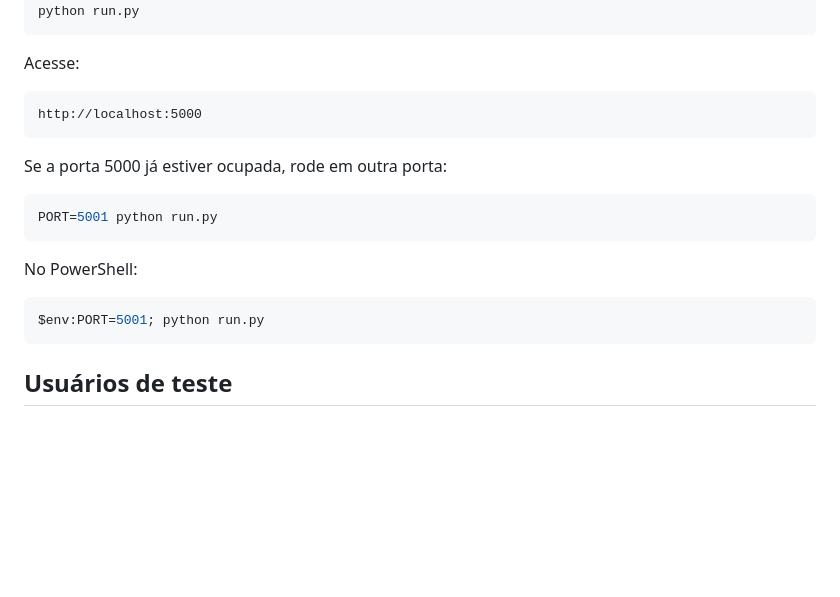
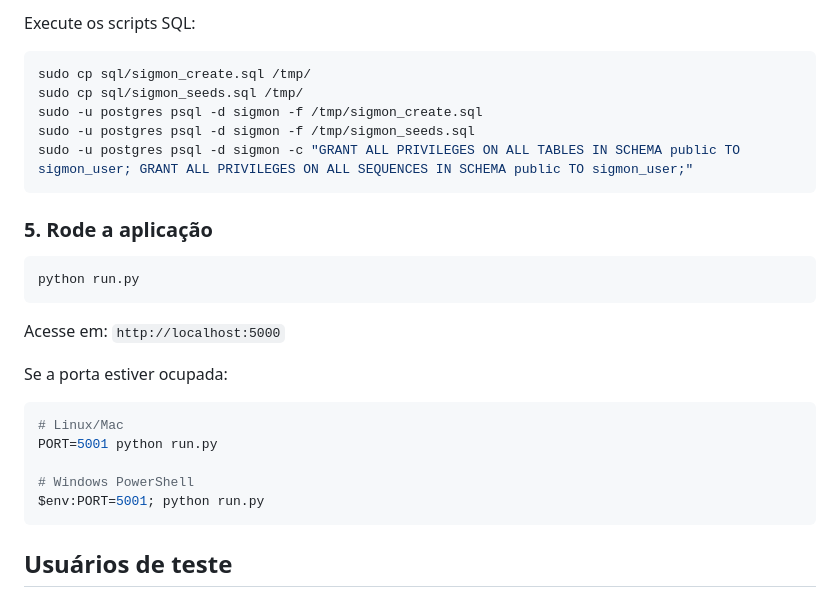
Before and after one commit to HenryMelo23/SIGMon, a Markdown page: README.md, the part around one of its changes. Rendered like a GitHub page; blank space fills up the shorter version.

````diff
--- a/README.md
+++ b/README.md
@@ -45,21 +79,28 @@ pip install -r requirements.txt
+Execute os scripts SQL:
+
+```bash
+sudo cp sql/sigmon_create.sql /tmp/
+sudo cp sql/sigmon_seeds.sql /tmp/
+sudo -u postgres psql -d sigmon -f /tmp/sigmon_create.sql
+sudo -u postgres psql -d sigmon -f /tmp/sigmon_seeds.sql
+sudo -u postgres psql -d sigmon -c "GRANT ALL PRIVILEGES ON ALL TABLES IN SCHEMA public TO sigmon_user; GRANT ALL PRIVILEGES ON ALL SEQUENCES IN SCHEMA public TO sigmon_user;"
+```
+
+### 5. Rode a aplicação
+
+```bash
 python run.py
 ```
 
-Acesse:
+Acesse em: `http://localhost:5000`
 
-```txt
-http://localhost:5000
-```
-
-Se a porta 5000 já estiver ocupada, rode em outra porta:
+Se a porta estiver ocupada:
 
 ```bash
+# Linux/Mac
 PORT=5001 python run.py
-```
 
-No PowerShell:
-
-```powershell
+# Windows PowerShell
 $env:PORT=5001; python run.py
 ```
 
````
Also changed, not shown: other parts of README.md (+72 -71 lines).
